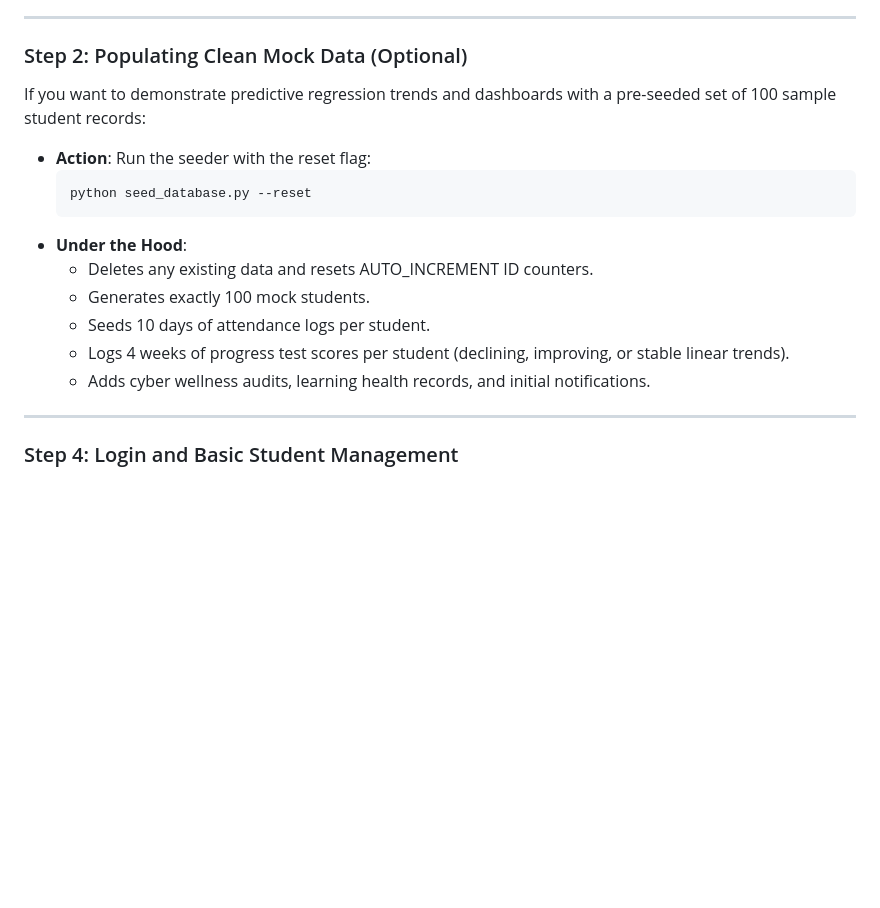
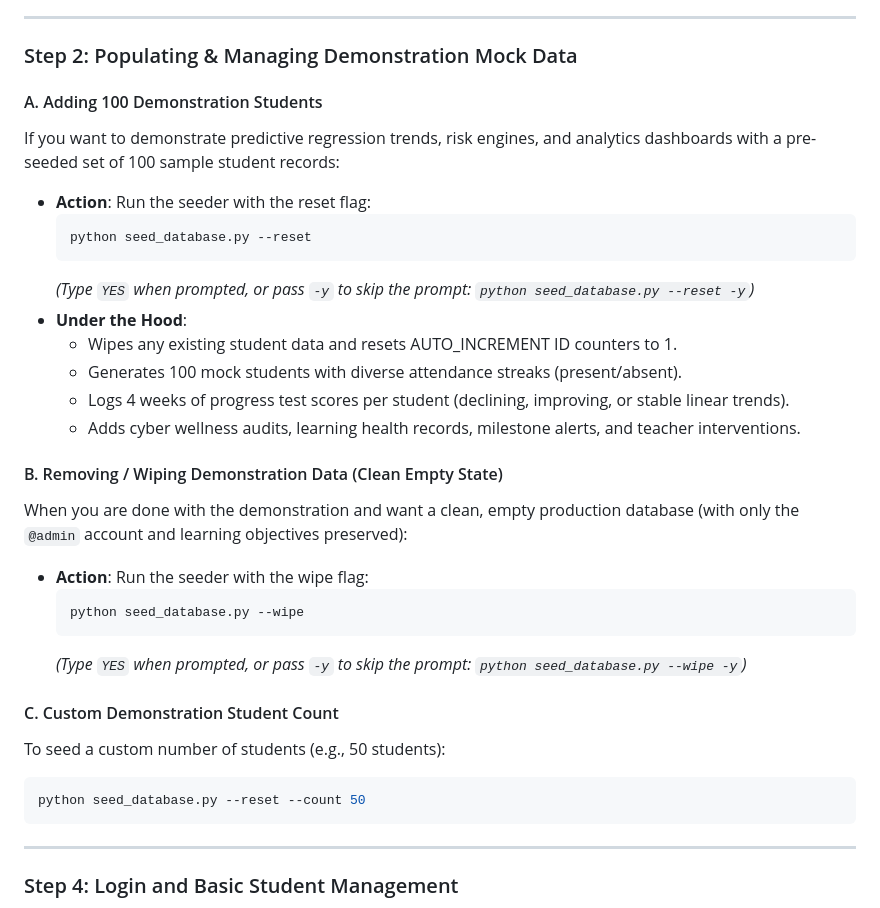
Before and after one commit to GYSK-KRISH/PMLA-SCWE, a Markdown page: all step.md, the part around the change. Drawn GitHub-style; blank space fills up the shorter version.

Commit message:
docs: document demo data seeding, wiping, and custom count options in all step.md and DESKTOP_SETUP.md

````diff
--- a/all step.md
+++ b/all step.md
@@ -25,18 +25,35 @@ Instead of running setup, dependency checks, database seeding, and application l
 
 ---
 
-### Step 2: Populating Clean Mock Data (Optional)
-If you want to demonstrate predictive regression trends and dashboards with a pre-seeded set of 100 sample student records:
+### Step 2: Populating & Managing Demonstration Mock Data
+
+#### A. Adding 100 Demonstration Students
+If you want to demonstrate predictive regression trends, risk engines, and analytics dashboards with a pre-seeded set of 100 sample student records:
 - **Action**: Run the seeder with the reset flag:
   ```powershell
   python seed_database.py --reset
   ```
+  *(Type `YES` when prompted, or pass `-y` to skip the prompt: `python seed_database.py --reset -y`)*
 - **Under the Hood**:
-  - Deletes any existing data and resets AUTO_INCREMENT ID counters.
-  - Generates exactly 100 mock students.
-  - Seeds 10 days of attendance logs per student.
+  - Wipes any existing student data and resets AUTO_INCREMENT ID counters to 1.
+  - Generates 100 mock students with diverse attendance streaks (present/absent).
   - Logs 4 weeks of progress test scores per student (declining, improving, or stable linear trends).
-  - Adds cyber wellness audits, learning health records, and initial notifications.
+  - Adds cyber wellness audits, learning health records, milestone alerts, and teacher interventions.
+
+#### B. Removing / Wiping Demonstration Data (Clean Empty State)
+When you are done with the demonstration and want a clean, empty production database (with only the `@admin` account and learning objectives preserved):
+- **Action**: Run the seeder with the wipe flag:
+  ```powershell
+  python seed_database.py --wipe
+  ```
+  *(Type `YES` when prompted, or pass `-y` to skip the prompt: `python seed_database.py --wipe -y`)*
+
+#### C. Custom Demonstration Student Count
+To seed a custom number of students (e.g., 50 students):
+```powershell
+python seed_database.py --reset --count 50
+```
+
 
 
 ---
````
Also changed, not shown: DESKTOP_SETUP.md (+17 -4 lines).
